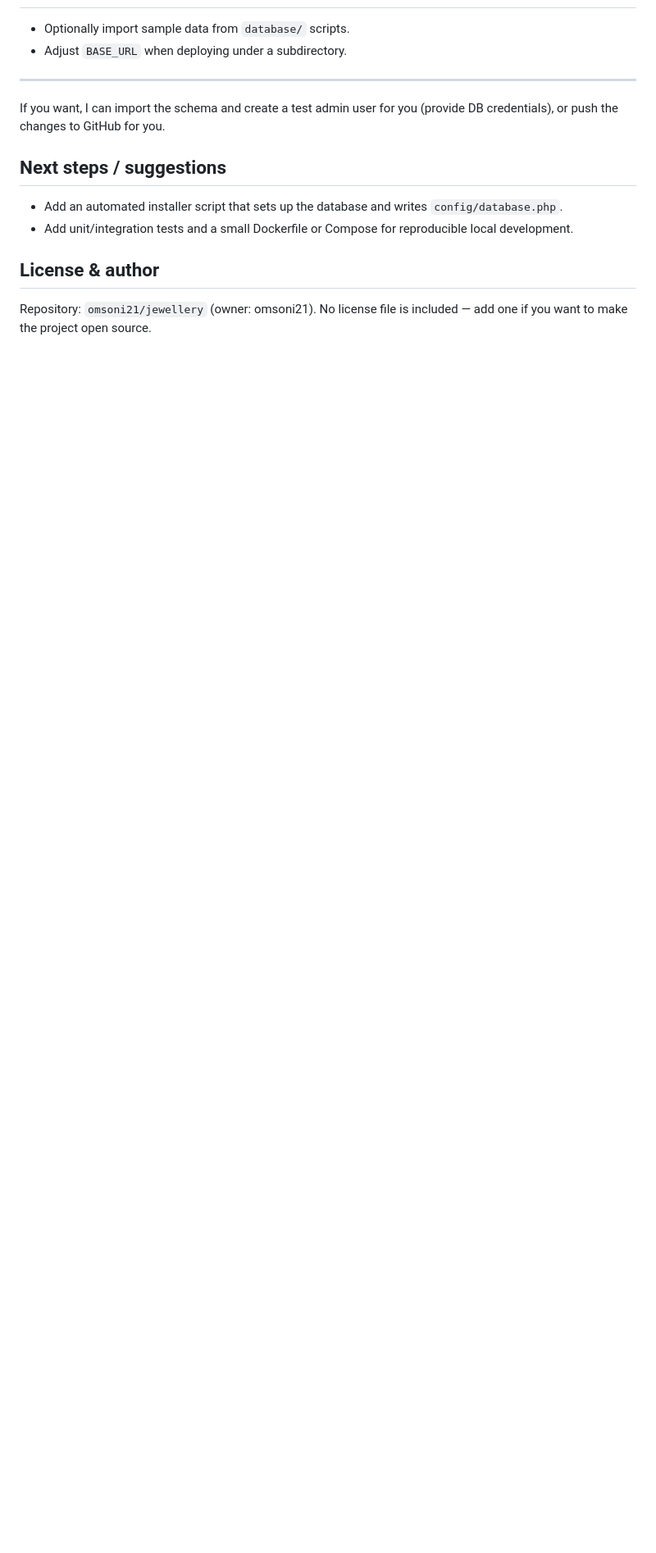
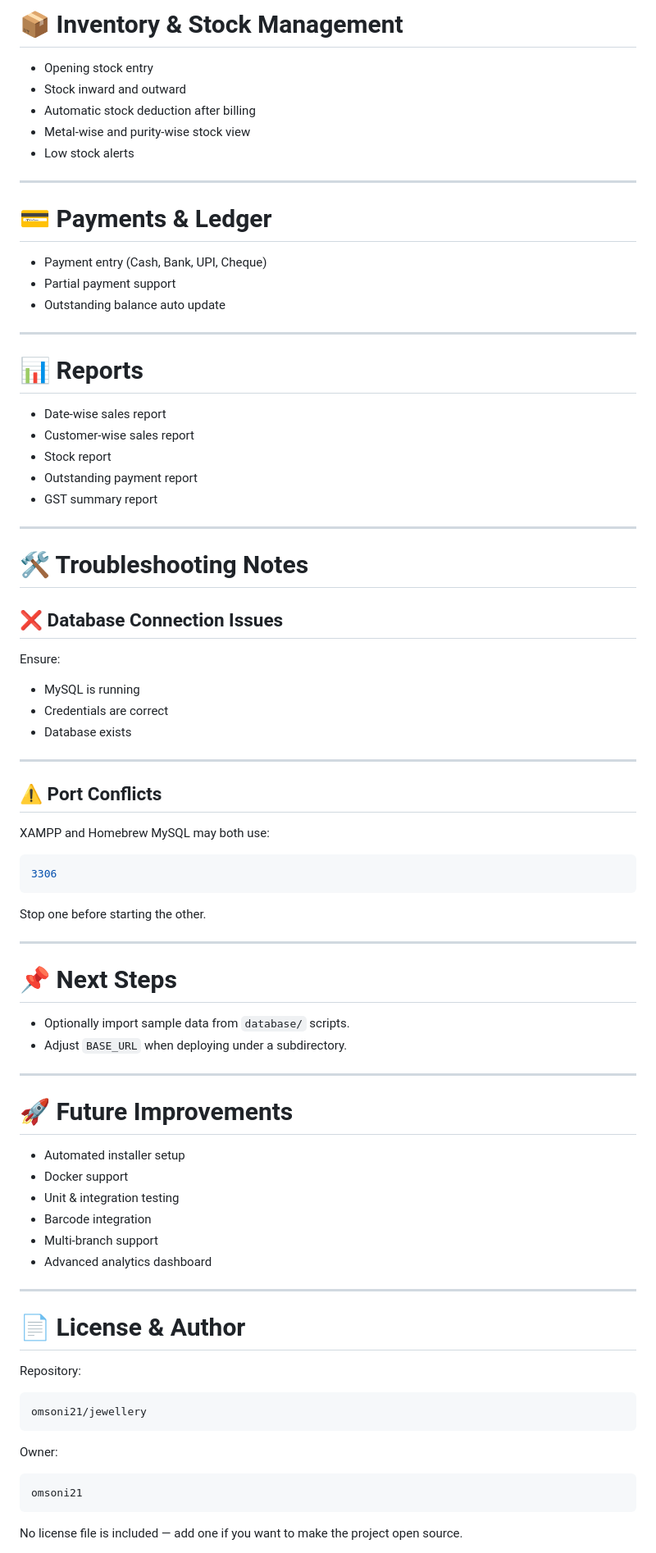
Before and after one commit to omsoni21/jewellery, a Markdown page: README.md, the part around one of its changes. Shown at 82% size. Rendered like a GitHub page; blank space fills up the shorter version.

````diff
--- a/README.md
+++ b/README.md
@@ -128,16 +274,85 @@ php -S 127.0.0.1:8000
+# 📦 Inventory & Stock Management
+
+- Opening stock entry
+- Stock inward and outward
+- Automatic stock deduction after billing
+- Metal-wise and purity-wise stock view
+- Low stock alerts
+
+---
+
+# 💳 Payments & Ledger
+
+- Payment entry (Cash, Bank, UPI, Cheque)
+- Partial payment support
+- Outstanding balance auto update
+
+---
+
+# 📊 Reports
+
+- Date-wise sales report
+- Customer-wise sales report
+- Stock report
+- Outstanding payment report
+- GST summary report
+
+---
+
+# 🛠️ Troubleshooting Notes
+
+## ❌ Database Connection Issues
+
+Ensure:
+- MySQL is running
+- Credentials are correct
+- Database exists
+
+---
+
+## ⚠️ Port Conflicts
+
+XAMPP and Homebrew MySQL may both use:
+
+```bash
+3306
+```
+
+Stop one before starting the other.
+
+---
+
+# 📌 Next Steps
 
 - Optionally import sample data from `database/` scripts.
 - Adjust `BASE_URL` when deploying under a subdirectory.
 
 ---
 
-If you want, I can import the schema and create a test admin user for you (provide DB credentials), or push the changes to GitHub for you.
+# 🚀 Future Improvements
 
-## Next steps / suggestions
+- Automated installer setup
+- Docker support
+- Unit & integration testing
+- Barcode integration
+- Multi-branch support
+- Advanced analytics dashboard
 
-- Add an automated installer script that sets up the database and writes `config/database.php`.
-- Add unit/integration tests and a small Dockerfile or Compose for reproducible local development.
+---
 
-## License & author
+# 📄 License & Author
 
-Repository: `omsoni21/jewellery` (owner: omsoni21). No license file is included — add one if you want to make the project open source.
+Repository:
+
+```bash
+omsoni21/jewellery
+```
+
+Owner:
+
+```bash
+omsoni21
+```
+
+No license file is included — add one if you want to make the project open source.
+
````
Also changed, not shown: other parts of README.md (+231 -72 lines).
